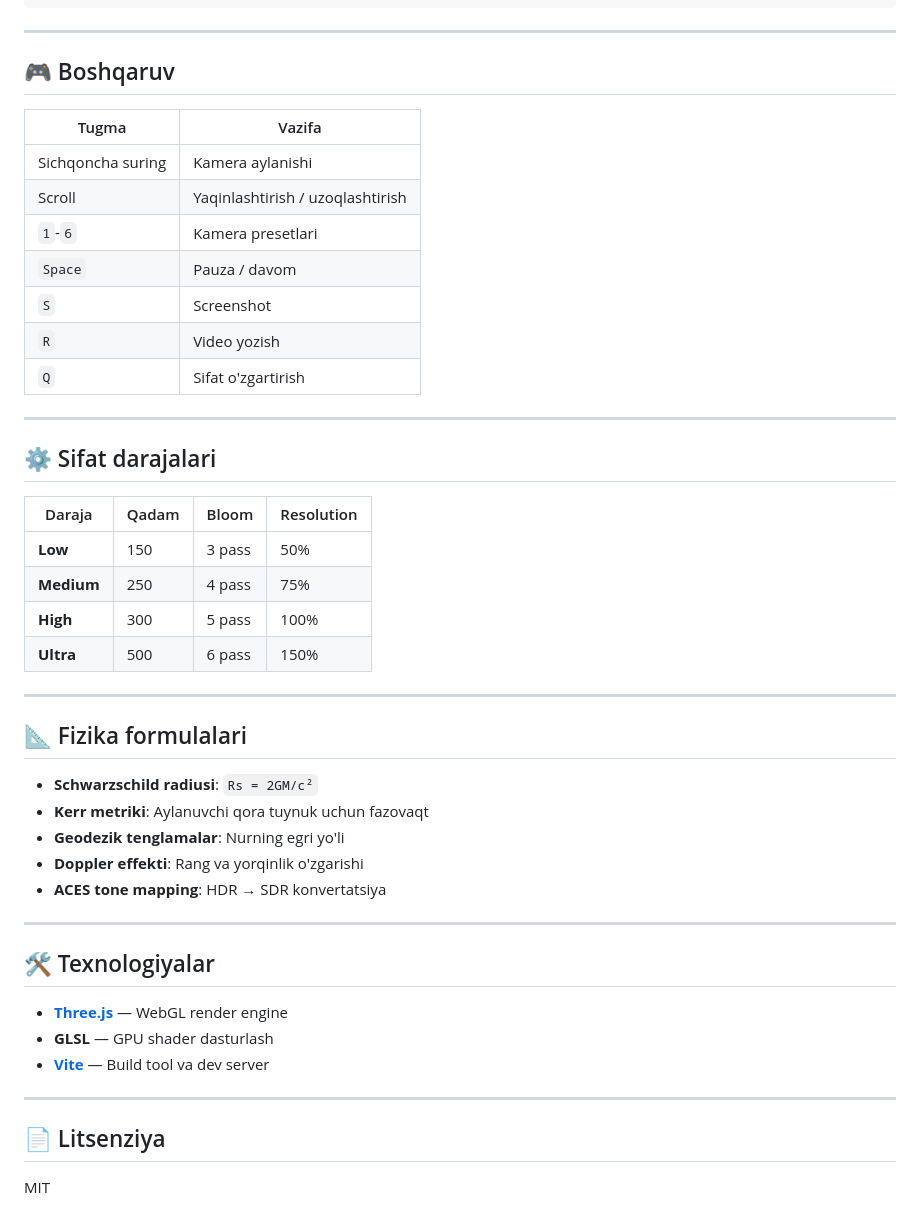
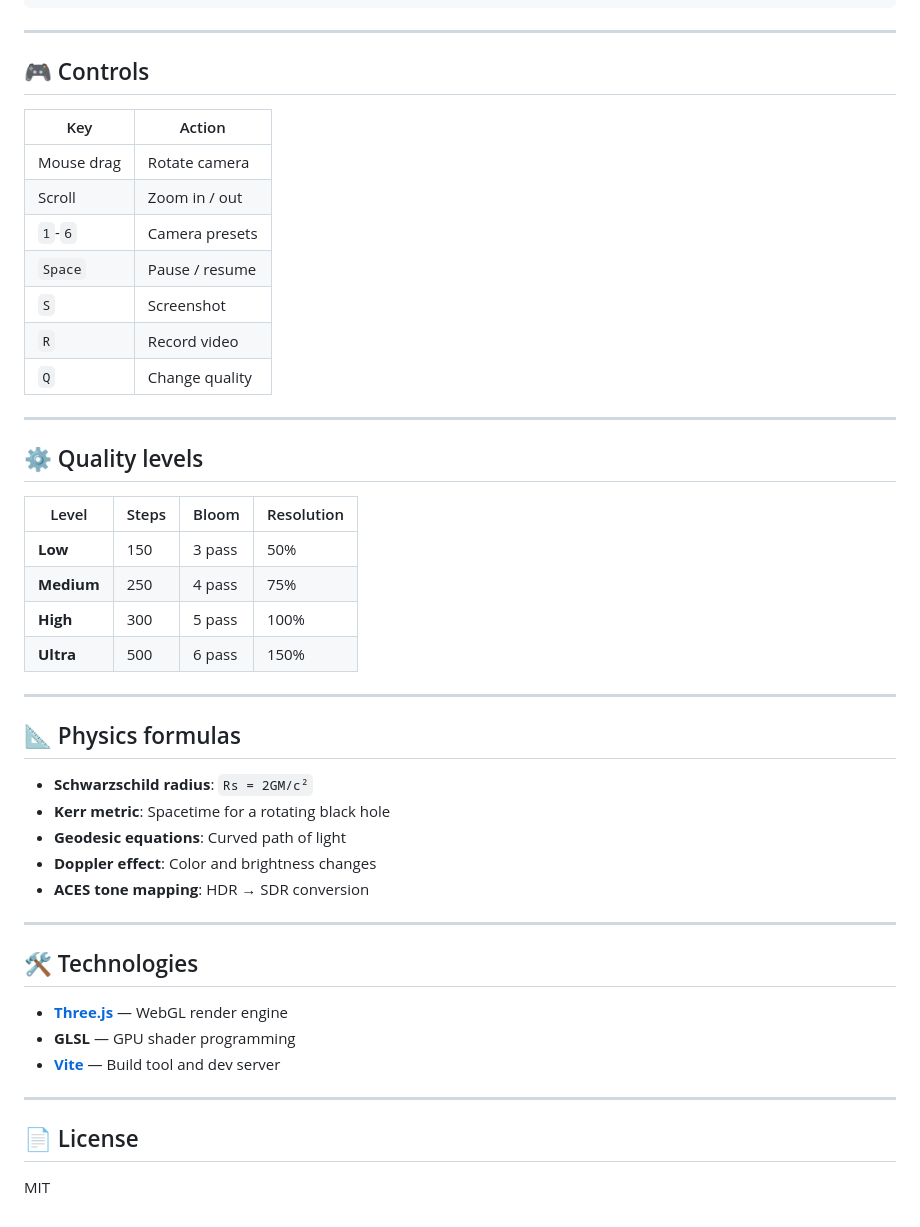
Before and after one commit to Sunnatbek077/Gargantua, a Markdown page: README.md, the part around one of its changes. GitHub-like rendering.

```diff
--- a/README.md
+++ b/README.md
@@ -102,24 +102,24 @@ Gargantua/
 
 ---
 
-## 🎮 Boshqaruv
+## 🎮 Controls
 
-| Tugma | Vazifa |
+| Key | Action |
 |-------|--------|
-| Sichqoncha suring | Kamera aylanishi |
-| Scroll | Yaqinlashtirish / uzoqlashtirish |
-| `1`-`6` | Kamera presetlari |
-| `Space` | Pauza / davom |
+| Mouse drag | Rotate camera |
+| Scroll | Zoom in / out |
+| `1`-`6` | Camera presets |
+| `Space` | Pause / resume |
 | `S` | Screenshot |
-| `R` | Video yozish |
-| `Q` | Sifat o'zgartirish |
+| `R` | Record video |
+| `Q` | Change quality |
 
 ---
 
-## ⚙️ Sifat darajalari
+## ⚙️ Quality levels
 
-| Daraja | Qadam | Bloom | Resolution |
-|--------|-------|-------|------------|
+| Level | Steps | Bloom | Resolution |
+|-------|-------|-------|------------|
 | **Low** | 150 | 3 pass | 50% |
 | **Medium** | 250 | 4 pass | 75% |
 | **High** | 300 | 5 pass | 100% |
@@ -127,24 +127,24 @@ Gargantua/
 
 ---
 
-## 📐 Fizika formulalari
+## 📐 Physics formulas
 
-- **Schwarzschild radiusi**: `Rs = 2GM/c²`
-- **Kerr metriki**: Aylanuvchi qora tuynuk uchun fazovaqt
-- **Geodezik tenglamalar**: Nurning egri yo'li
-- **Doppler effekti**: Rang va yorqinlik o'zgarishi
-- **ACES tone mapping**: HDR → SDR konvertatsiya
+- **Schwarzschild radius**: `Rs = 2GM/c²`
+- **Kerr metric**: Spacetime for a rotating black hole
+- **Geodesic equations**: Curved path of light
+- **Doppler effect**: Color and brightness changes
+- **ACES tone mapping**: HDR → SDR conversion
 
 ---
 
-## 🛠️ Texnologiyalar
+## 🛠️ Technologies
 
 - **[Three.js](https://threejs.org/)** — WebGL render engine
-- **GLSL** — GPU shader dasturlash
-- **[Vite](https://vitejs.dev/)** — Build tool va dev server
+- **GLSL** — GPU shader programming
+- **[Vite](https://vitejs.dev/)** — Build tool and dev server
 
 ---
 
-## 📄 Litsenziya
+## 📄 License
 
 MIT
```
Also changed, not shown: other parts of README.md (+50 -50 lines).
